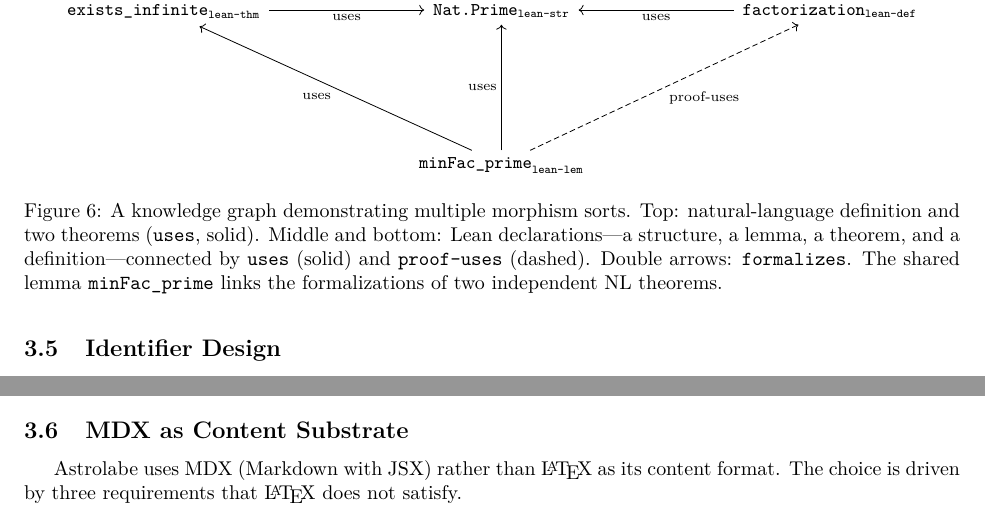
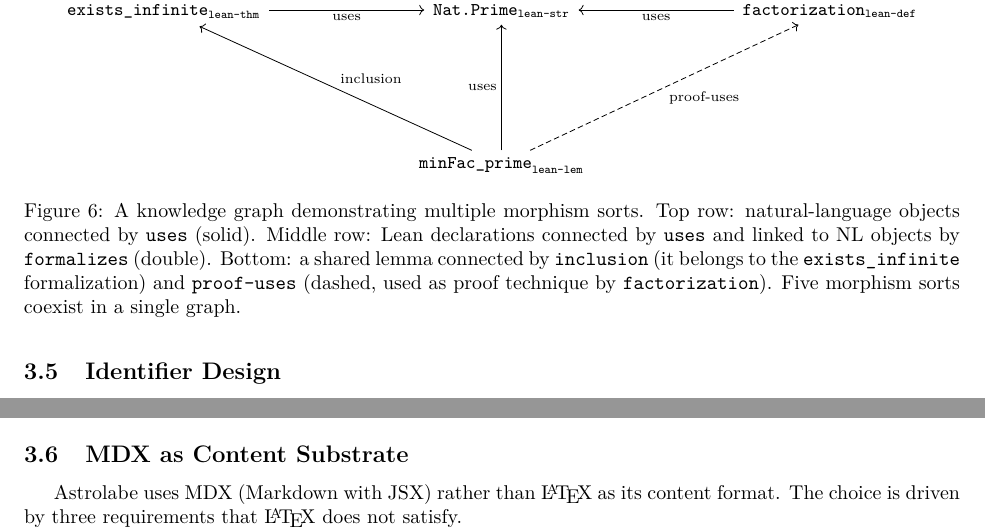
Before and after one commit to MathNetwork/Astrolabe, a LaTeX paper (paper/main.tex, which reads paper/sections/data-model.tex): two parts of page 11 of 22, joined at a grey line, cut so that both start at the same text. Compiled offline with pdfLaTeX.

Commit message:
Add inclusion morphism to rich example figure
minFac_prime → exists_infinite via inclusion (part of its formalization)
minFac_prime → factorization via proof-uses (proof technique)

Figure now demonstrates 5 morphism sorts: uses, proof-uses, formalizes,
inclusion — all coexisting in one graph.

Co-Authored-By: Claude Opus 4.6 (1M context) <noreply@anthropic.com>

```diff
--- a/paper/sections/data-model.tex
+++ b/paper/sections/data-model.tex
@@ -149,10 +149,10 @@ Figure~\ref{fig:rich-example} illustrates how these morphism sorts interact in a
     & |[font=\small]| \texttt{Nat.Prime}_{\texttt{lean-str}} \arrow[u, double, "\text{\scriptsize formalizes}"]
     & |[font=\small]| \texttt{factorization}_{\texttt{lean-def}} \arrow[u, double, "\text{\scriptsize formalizes}"'] \arrow[l, "\text{\scriptsize uses}"] \\
   |[font=\small]| {} \arrow[phantom]{r}{}
-    & |[font=\small]| \texttt{minFac\_prime}_{\texttt{lean-lem}} \arrow[u, "\text{\scriptsize uses}"] \arrow[ul, "\text{\scriptsize uses}"] \arrow[ur, dashed, "\text{\scriptsize proof-uses}"']
+    & |[font=\small]| \texttt{minFac\_prime}_{\texttt{lean-lem}} \arrow[u, "\text{\scriptsize uses}"] \arrow[ul, "\text{\scriptsize inclusion}"'] \arrow[ur, dashed, "\text{\scriptsize proof-uses}"']
     &
 \end{tikzcd}
-\caption{A knowledge graph demonstrating multiple morphism sorts. Top: natural-language definition and two theorems (\texttt{uses}, solid). Middle and bottom: Lean declarations---a structure, a lemma, a theorem, and a definition---connected by \texttt{uses} (solid) and \texttt{proof-uses} (dashed). Double arrows: \texttt{formalizes}. The shared lemma \texttt{minFac\_prime} links the formalizations of two independent NL theorems.}
+\caption{A knowledge graph demonstrating multiple morphism sorts. Top row: natural-language objects connected by \texttt{uses} (solid). Middle row: Lean declarations connected by \texttt{uses} and linked to NL objects by \texttt{formalizes} (double). Bottom: a shared lemma connected by \texttt{inclusion} (it belongs to the \texttt{exists\_infinite} formalization) and \texttt{proof-uses} (dashed, used as proof technique by \texttt{factorization}). Five morphism sorts coexist in a single graph.}
 \label{fig:rich-example}
 \end{figure}
 
```
